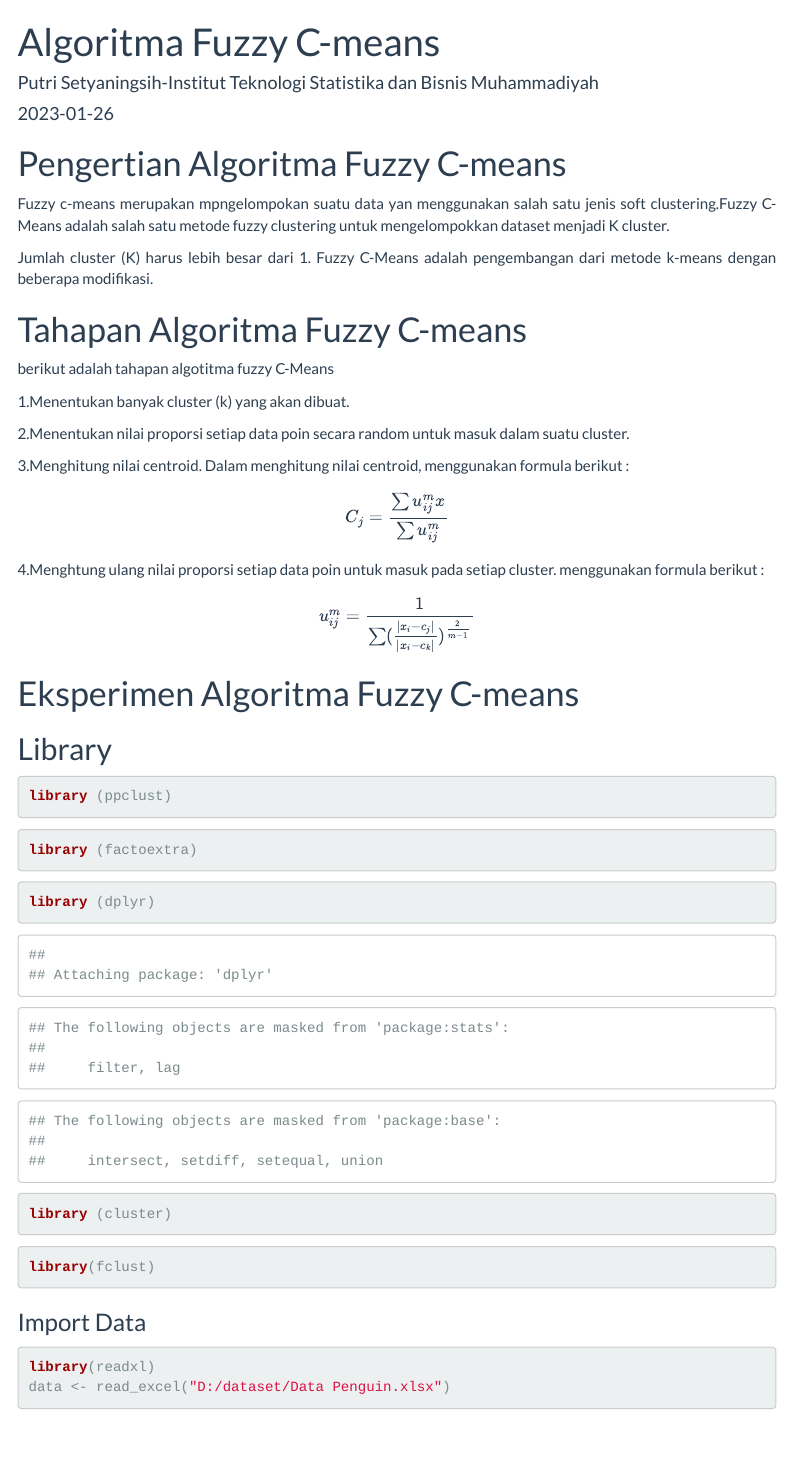
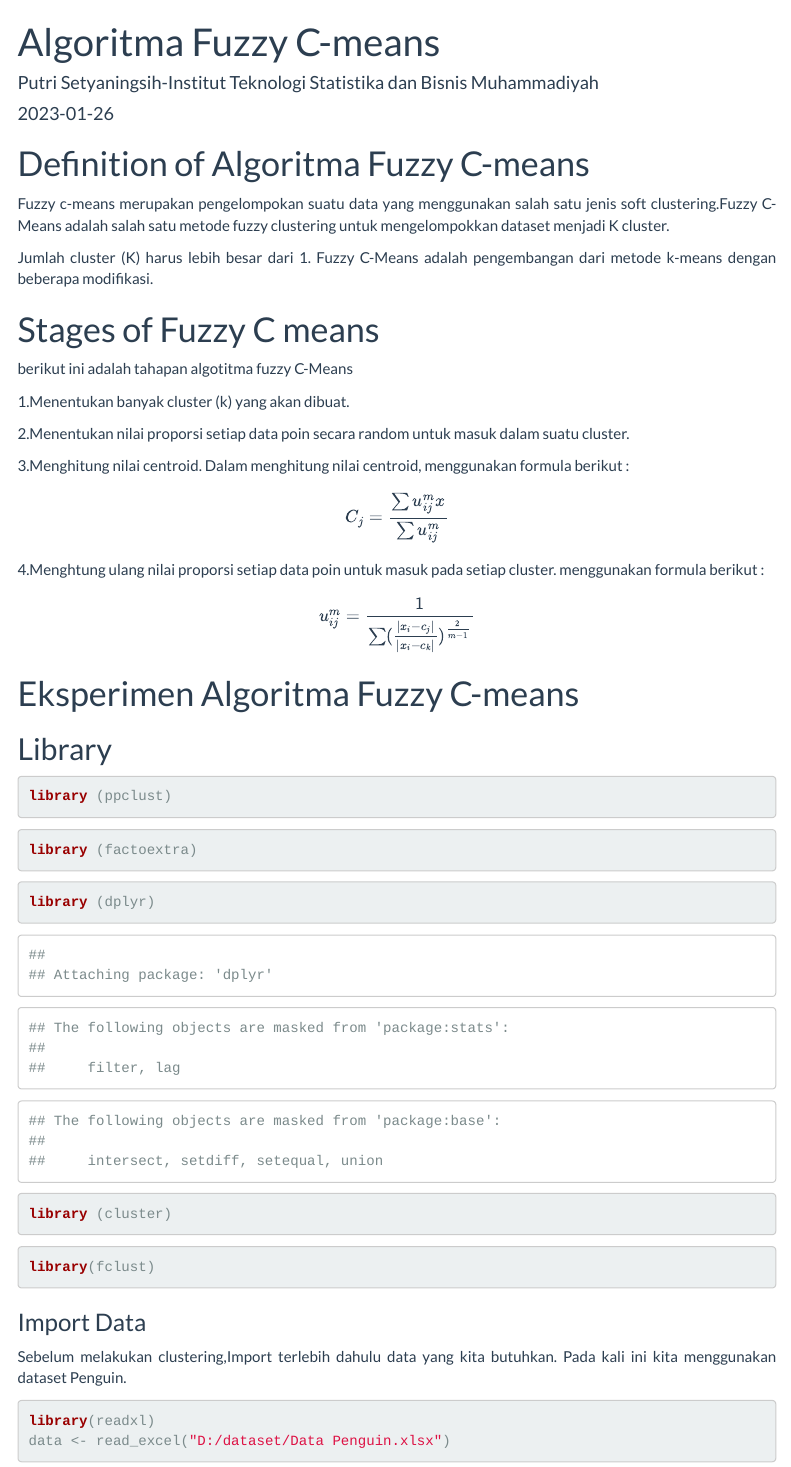
Before and after one commit to putrisetya/Algoritma-Fuzzy-C-means-, an R Markdown document (FCM.Rmd): the page in a window 1100 px wide, from its top. Rendered offline with R 4.5, knitr and Pandoc, with nearby package versions; some code elsewhere in the file could not run offline; menus at the side of the page are left out.

Commit message:
alhamdulillah done

````diff
--- a/FCM.Rmd
+++ b/FCM.Rmd
@@ -23,15 +23,15 @@ text-align: justify}
 knitr::opts_chunk$set(echo = TRUE)
 ```
 
-# Pengertian Algoritma Fuzzy C-means
+# Definition of Algoritma Fuzzy C-means
 
-Fuzzy c-means merupakan  mpngelompokan suatu data yan menggunakan salah satu jenis soft clustering.Fuzzy C-Means adalah  salah satu metode fuzzy clustering untuk mengelompokkan dataset menjadi K cluster.
+Fuzzy c-means merupakan  pengelompokan suatu data yang menggunakan salah satu jenis soft clustering.Fuzzy C-Means adalah  salah satu metode fuzzy clustering untuk mengelompokkan dataset menjadi K cluster.
 
 Jumlah cluster (K) harus lebih besar dari 1. Fuzzy C-Means adalah pengembangan dari metode k-means dengan beberapa modifikasi.
 
-# Tahapan Algoritma Fuzzy C-means
+# Stages of Fuzzy C means
 
-berikut adalah tahapan algotitma fuzzy C-Means
+berikut ini adalah tahapan algotitma fuzzy C-Means
 
 1.Menentukan banyak cluster (k) yang akan dibuat.
 
@@ -68,6 +68,8 @@ library(fclust)
 
 ### Import Data
 
+Sebelum melakukan clustering,Import terlebih dahulu data yang kita butuhkan. Pada kali ini kita menggunakan dataset Penguin.
+
 ```{r warning=FALSE}
 library(readxl)
 data <- read_excel("D:/dataset/Data Penguin.xlsx")
````
Also changed, not shown: FCM.html, FCM.Rmd (12 more changed lines).
